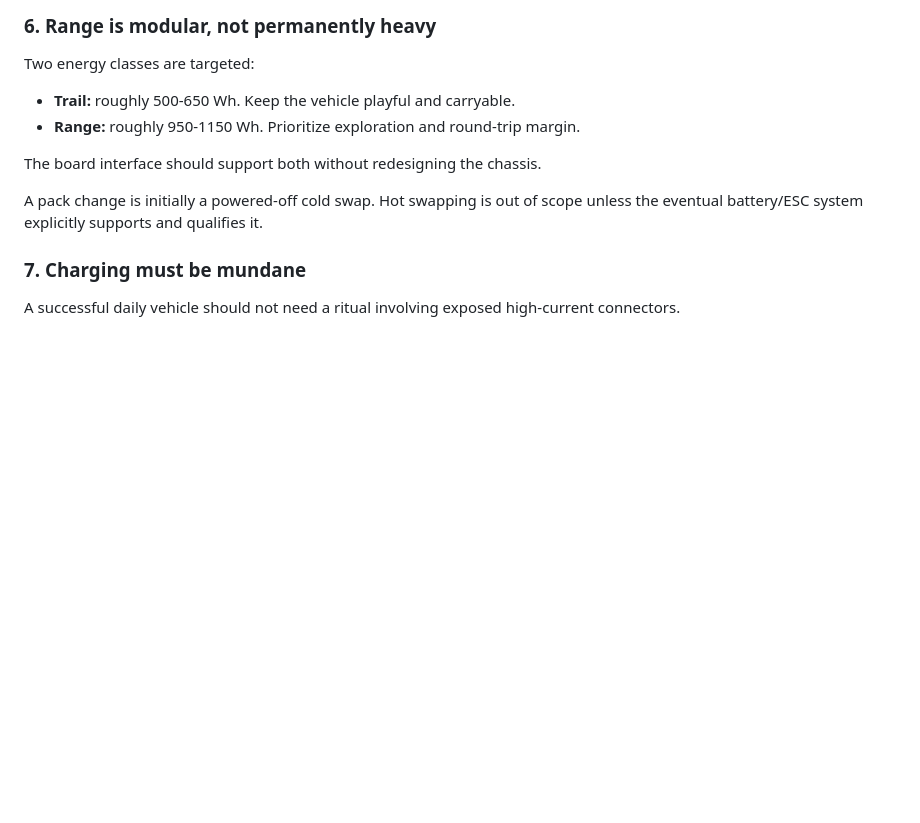
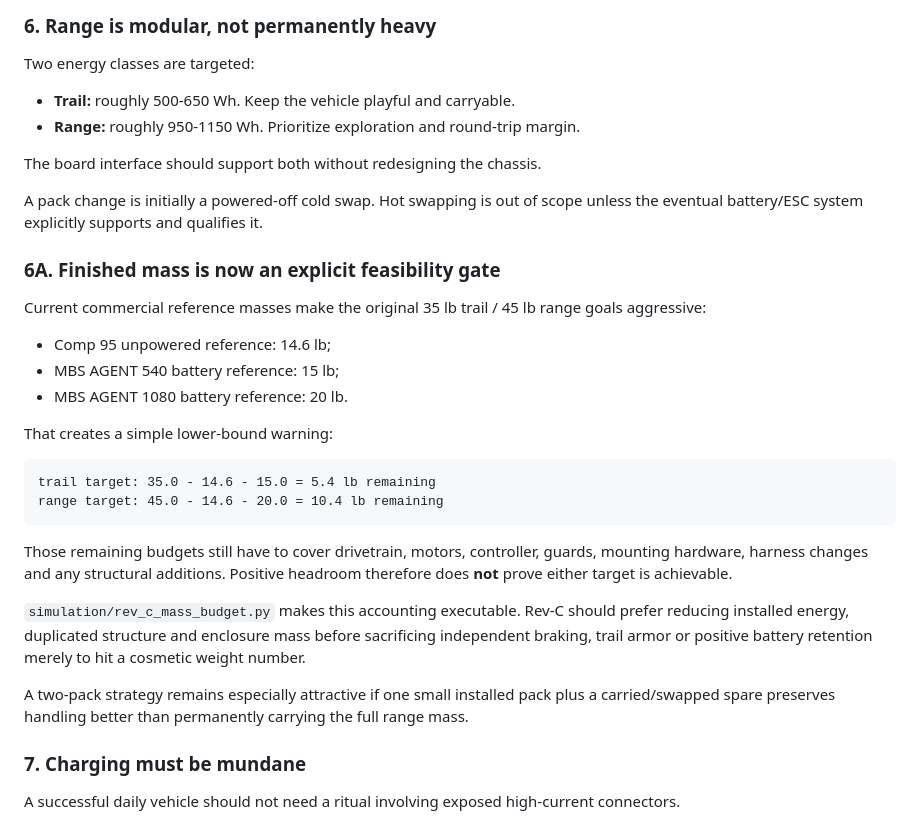
Before and after one commit to sidhulyalkar/worcester-longboard, a Markdown page: docs/rev_c_trail_carver_architecture.md, the part around the change. GitHub-like rendering; blank space fills up the shorter version.

Commit message:
docs: make Rev-C mass feasibility explicit

````diff
--- a/docs/rev_c_trail_carver_architecture.md
+++ b/docs/rev_c_trail_carver_architecture.md
@@ -143,6 +143,27 @@ Two energy classes are targeted:
 The board interface should support both without redesigning the chassis.
 
 A pack change is initially a powered-off cold swap. Hot swapping is out of scope unless the eventual battery/ESC system explicitly supports and qualifies it.
+
+### 6A. Finished mass is now an explicit feasibility gate
+
+Current commercial reference masses make the original 35 lb trail / 45 lb range goals aggressive:
+
+- Comp 95 unpowered reference: 14.6 lb;
+- MBS AGENT 540 battery reference: 15 lb;
+- MBS AGENT 1080 battery reference: 20 lb.
+
+That creates a simple lower-bound warning:
+
+```
+trail target: 35.0 - 14.6 - 15.0 = 5.4 lb remaining
+range target: 45.0 - 14.6 - 20.0 = 10.4 lb remaining
+```
+
+Those remaining budgets still have to cover drivetrain, motors, controller, guards, mounting hardware, harness changes and any structural additions. Positive headroom therefore does **not** prove either target is achievable.
+
+`simulation/rev_c_mass_budget.py` makes this accounting executable. Rev-C should prefer reducing installed energy, duplicated structure and enclosure mass before sacrificing independent braking, trail armor or positive battery retention merely to hit a cosmetic weight number.
+
+A two-pack strategy remains especially attractive if one small installed pack plus a carried/swapped spare preserves handling better than permanently carrying the full range mass.
 
 ### 7. Charging must be mundane
 
````
